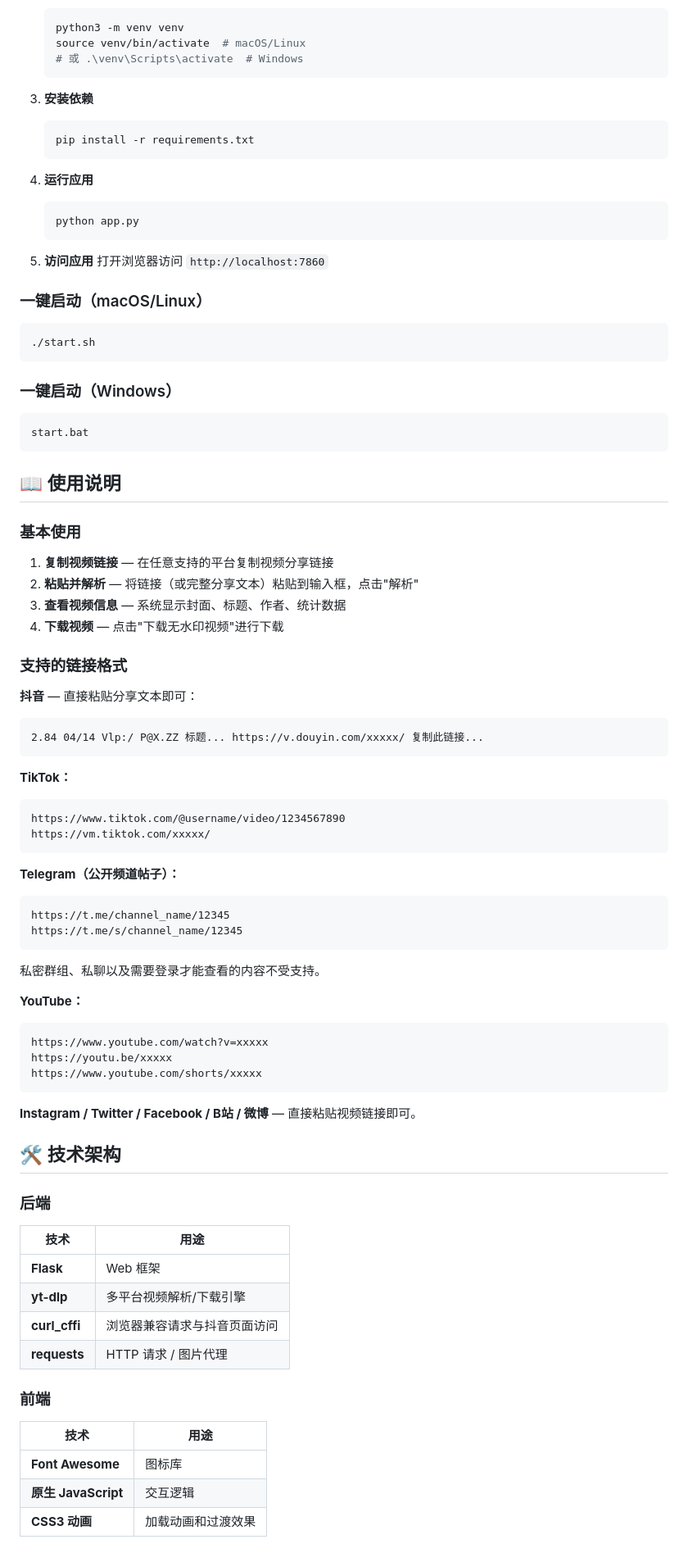
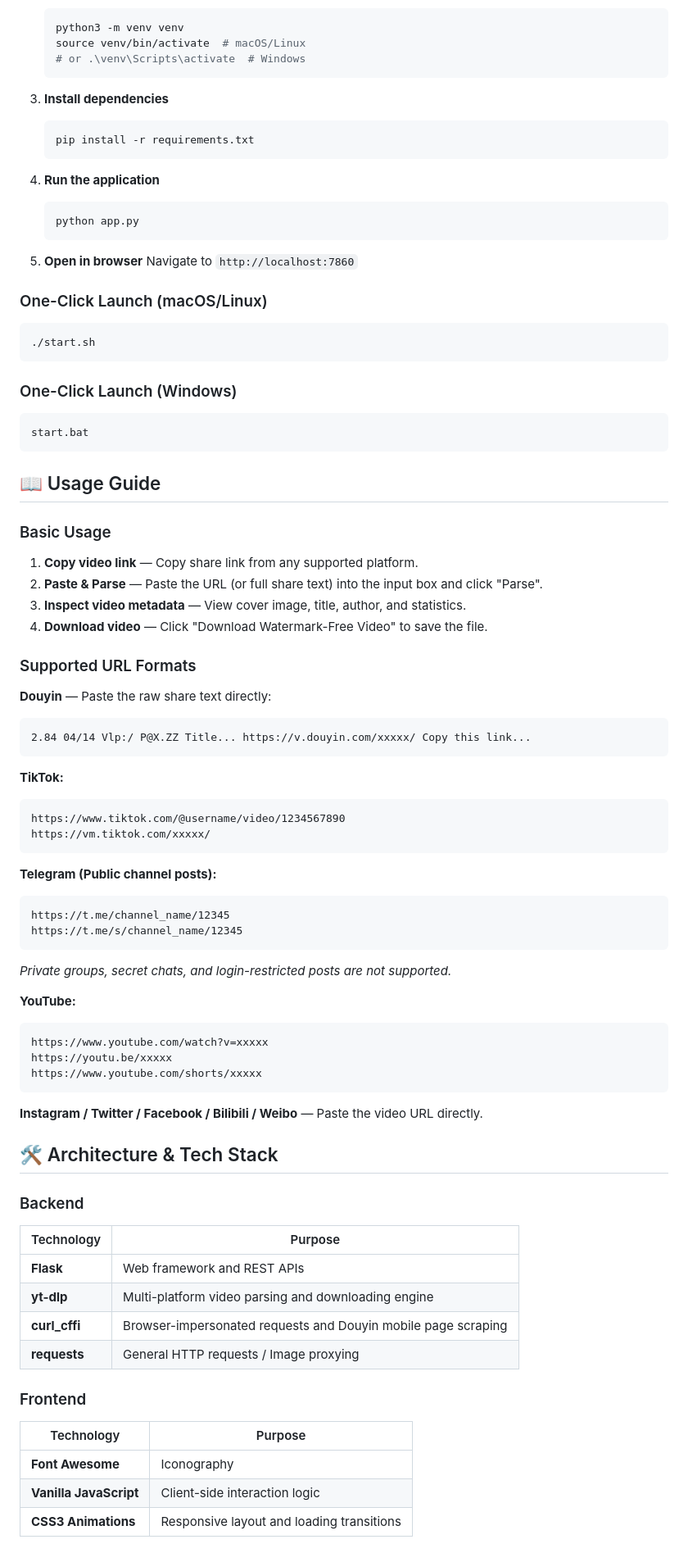
Before and after one commit to xubaoer19940428-creator/omni-media, a Markdown page: README.md, the part around one of its changes. Shown at 82% size. GitHub-like rendering.

Commit message:
docs: internationalize documentation by translating README to English and adding README_zh.md

````diff
--- a/README.md
+++ b/README.md
@@ -71,70 +78,70 @@
    ```bash
    python3 -m venv venv
    source venv/bin/activate  # macOS/Linux
-   # 或 .\venv\Scripts\activate  # Windows
+   # or .\venv\Scripts\activate  # Windows
    ```
 
-3. **安装依赖**
+3. **Install dependencies**
 
    ```bash
    pip install -r requirements.txt
    ```
 
-4. **运行应用**
+4. **Run the application**
 
    ```bash
    python app.py
    ```
 
-5. **访问应用**
-   打开浏览器访问 `http://localhost:7860`
+5. **Open in browser**
+   Navigate to `http://localhost:7860`
 
-### 一键启动（macOS/Linux）
+### One-Click Launch (macOS/Linux)
 
 ```bash
 ./start.sh
 ```
 
-### 一键启动（Windows）
+### One-Click Launch (Windows)
 
 ```bash
 start.bat
 ```
 
-## 📖 使用说明
+## 📖 Usage Guide
 
-### 基本使用
+### Basic Usage
 
-1. **复制视频链接** — 在任意支持的平台复制视频分享链接
-2. **粘贴并解析** — 将链接（或完整分享文本）粘贴到输入框，点击"解析"
-3. **查看视频信息** — 系统显示封面、标题、作者、统计数据
-4. **下载视频** — 点击"下载无水印视频"进行下载
+1. **Copy video link** — Copy share link from any supported platform.
+2. **Paste & Parse** — Paste the URL (or full share text) into the input box and click "Parse".
+3. **Inspect video metadata** — View cover image, title, author, and statistics.
+4. **Download video** — Click "Download Watermark-Free Video" to save the file.
 
-### 支持的链接格式
+### Supported URL Formats
 
-**抖音** — 直接粘贴分享文本即可：
+**Douyin** — Paste the raw share text directly:
 
 ```
-2.84 04/14 Vlp:/ P@X.ZZ 标题... https://v.douyin.com/xxxxx/ 复制此链接...
+2.84 04/14 Vlp:/ P@X.ZZ Title... https://v.douyin.com/xxxxx/ Copy this link...
 ```
 
-**TikTok：**
+**TikTok:**
 
 ```
 https://www.tiktok.com/@username/video/1234567890
 https://vm.tiktok.com/xxxxx/
 ```
 
-**Telegram（公开频道帖子）：**
+**Telegram (Public channel posts):**
 
 ```
 https://t.me/channel_name/12345
 https://t.me/s/channel_name/12345
 ```
 
-私密群组、私聊以及需要登录才能查看的内容不受支持。
+*Private groups, secret chats, and login-restricted posts are not supported.*
 
-**YouTube：**
+**YouTube:**
 
 ```
 https://www.youtube.com/watch?v=xxxxx
@@ -142,24 +149,24 @@ https://youtu.be/xxxxx
 https://www.youtube.com/shorts/xxxxx
 ```
 
-**Instagram / Twitter / Facebook / B站 / 微博** — 直接粘贴视频链接即可。
+**Instagram / Twitter / Facebook / Bilibili / Weibo** — Paste the video URL directly.
 
-## 🛠️ 技术架构
+## 🛠️ Architecture & Tech Stack
 
-### 后端
+### Backend
 
-| 技术              | 用途                         |
-| ----------------- | ---------------------------- |
-| **Flask**         | Web 框架                     |
-| **yt-dlp**        | 多平台视频解析/下载引擎      |
-| **curl_cffi**     | 浏览器兼容请求与抖音页面访问 |
-| **requests**      | HTTP 请求 / 图片代理         |
+| Technology | Purpose |
+| --- | --- |
+| **Flask** | Web framework and REST APIs |
+| **yt-dlp** | Multi-platform video parsing and downloading engine |
+| **curl_cffi** | Browser-impersonated requests and Douyin mobile page scraping |
+| **requests** | General HTTP requests / Image proxying |
 
-### 前端
+### Frontend
 
-| 技术                | 用途               |
-| ------------------- | ------------------ |
-| **Font Awesome**    | 图标库             |
-| **原生 JavaScript** | 交互逻辑           |
-| **CSS3 动画**       | 加载动画和过渡效果 |
+| Technology | Purpose |
+| --- | --- |
+| **Font Awesome** | Iconography |
+| **Vanilla JavaScript** | Client-side interaction logic |
+| **CSS3 Animations** | Responsive layout and loading transitions |
 
````
Also changed, not shown: other parts of README.md (+108 -100 lines), README_zh.md (added, +339 -0 lines).
